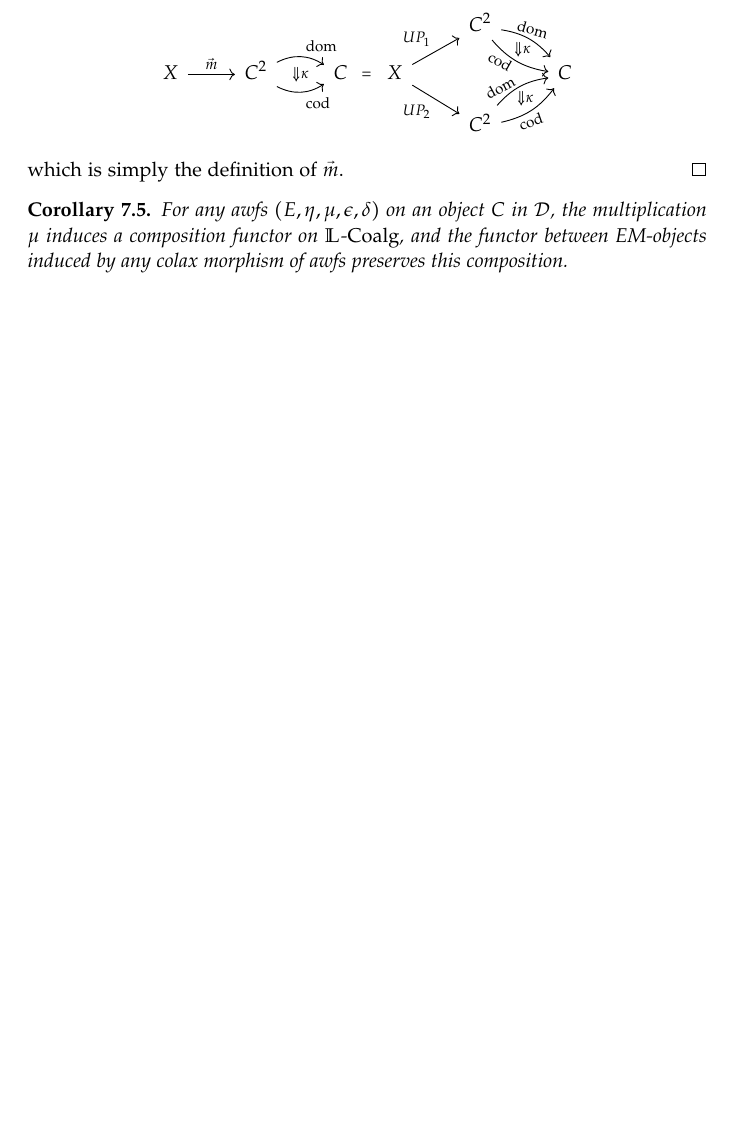
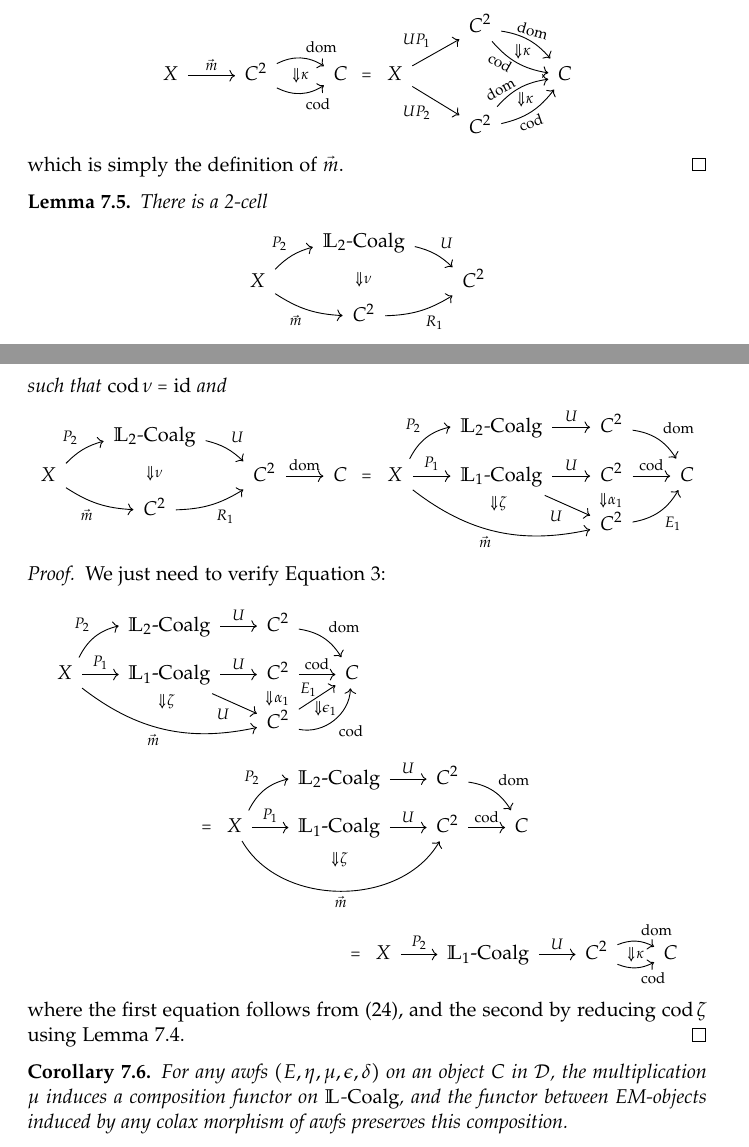
Before and after one commit to patrick-schultz/Thesis, a LaTeX thesis (Thesis.tex, which reads composition.tex): part of page 34 of 37 before the commit and two parts of pages 34 and 35 of 37 after it, the two joined at a grey line, cut so that both start at the same text, the shorter picture padded with empty space. The pictures show the PDF file thesis.pdf that the author committed with the source.

Commit message:
Another lemma in composition.tex

```diff
--- a/composition.tex
+++ b/composition.tex
@@ -187,3 +187,5 @@ and let $\vec{m}\colon X\to C^2$ be the corresponding 1-cell with $\kappa\vec{m}
 	which is simply the definition of $\vec{m}$.
 \end{proof}
 
+\begin{lemma}\label{Lem:Nu}
+	There is a 2-cell
@@ -189,0 +200 @@ and let $\vec{m}\colon X\to C^2$ be the corresponding 1-cell with $\kappa\vec{m}
+	such that $\cod\nu=\id$ and
@@ -189,0 +206,10 @@ and let $\vec{m}\colon X\to C^2$ be the corresponding 1-cell with $\kappa\vec{m}
+		\twocellA{\nu}
+	\end{tikzcd}
+	=
+	\begin{tikzcd}[row sep=tiny, column sep=4ex, bend angle=25, baseline=(B.base)]
+		{} & \LCoalg[2] \rar{U}
+			& C^2 \drar[bend left]{\dom} & \\
+		|[alias=B]| X \urar[bend left]{P_2} \rar{P_1} \ar[bend right]{drr}[swap,codA]{\vec{m}}
+			& |[alias=domA]| \LCoalg[1] \rar{U} \drar[swap]{U}
+			& |[alias=domB]| C^2 \rar{\cod}
+			& C \\
@@ -189,0 +219,13 @@ and let $\vec{m}\colon X\to C^2$ be the corresponding 1-cell with $\kappa\vec{m}
+	\end{tikzcd}
+	\]
+\end{lemma}
+\begin{proof}
+	We just need to verify Equation~\ref{Eq:ArrowObject2}:
+	\begin{multline*}
+	\begin{tikzcd}[row sep=tiny, column sep=4ex, bend angle=25, baseline=(B.base), ampersand replacement=\&]
+		{} \& \LCoalg[2] \rar{U}
+			\& C^2 \drar[bend left]{\dom} \& \\
+		|[alias=B]| X \urar[bend left]{P_2} \rar{P_1} \ar[bend right]{drr}[swap,codA]{\vec{m}}
+			\& |[alias=domA]| \LCoalg[1] \rar{U} \drar[swap]{U}
+			\& |[alias=domB]| C^2 \rar{\cod}
+			\& C \\
@@ -189,0 +240,7 @@ and let $\vec{m}\colon X\to C^2$ be the corresponding 1-cell with $\kappa\vec{m}
+		{} \& \LCoalg[2] \rar{U}
+			\& C^2 \drar[bend left]{\dom} \& \\
+		|[alias=B]| X \urar[bend left]{P_2} \rar{P_1} \ar[bend right=60]{rr}[swap,codA]{\vec{m}}
+			\& |[alias=domA]| \LCoalg[1] \rar{U}
+			\& |[alias=domB]| C^2 \rar{\cod}
+			\& C \\
+		\twocellA{\zeta}
@@ -190,3 +254,12 @@ and let $\vec{m}\colon X\to C^2$ be the corresponding 1-cell with $\kappa\vec{m}
+			\& C
+		\twocellA{\kappa}
+	\end{tikzcd}
+	\end{multline*}
+	where the first equation follows from \eqref{Eq:LCoalg2}, and the second by reducing $\cod\zeta$ using Lemma~\ref{Lem:Zeta}.
+\end{proof}
+
+% \begin{proof}[Proof of Theorem \ref{Thm:CoalgLaxFunctor}]
+% \end{proof}
 
 \begin{corollary}
 	For any awfs $(E,\eta,\mu,\epsilon,\delta)$ on an object $C$ in $\mathcal{D}$, the multiplication $\mu$ induces a composition functor on $\LCoalg$, and the functor between EM-objects induced by any colax morphism of awfs preserves this composition.
```
Also changed, not shown: double.tex (+2 -0 lines), thesis.pdf, composition.tex (33 more changed lines).
